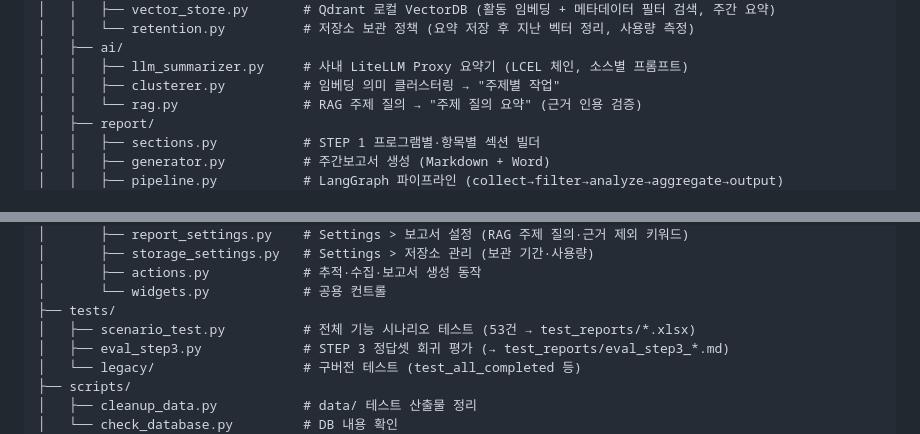
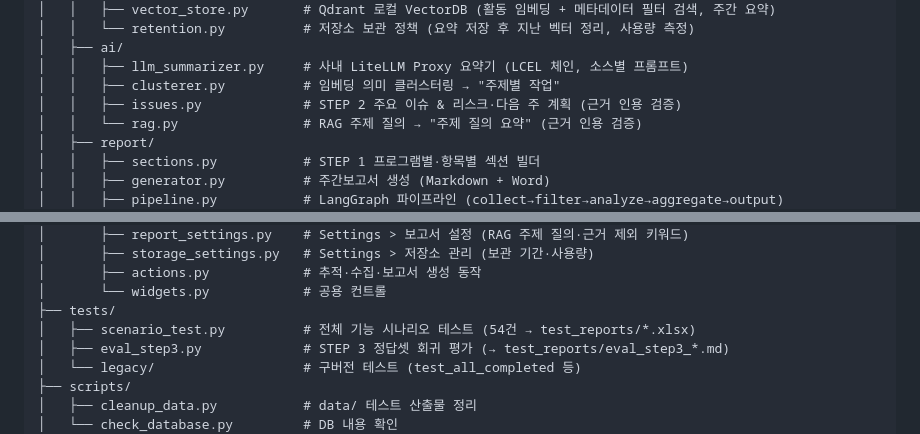
Before and after one commit to hyuntaeson/weekly_report_automation, a Markdown page: README.md, 2 parts joined by grey strips. GitHub-like rendering.

Commit message:
Doc: 이슈·계획 모듈 구조·테스트 건수 반영 (README·STATUS·AGENTS)
Co-Authored-By: Claude Opus 5.5 <noreply@anthropic.com>

```diff
--- a/README.md
+++ b/README.md
@@ -126,6 +126,7 @@ weekly_report_automation/
 │   ├── ai/
 │   │   ├── llm_summarizer.py     # 사내 LiteLLM Proxy 요약기 (LCEL 체인, 소스별 프롬프트)
 │   │   ├── clusterer.py          # 임베딩 의미 클러스터링 → "주제별 작업"
+│   │   ├── issues.py             # STEP 2 주요 이슈 & 리스크·다음 주 계획 (근거 인용 검증)
 │   │   └── rag.py                # RAG 주제 질의 → "주제 질의 요약" (근거 인용 검증)
 │   ├── report/
 │   │   ├── sections.py           # STEP 1 프로그램별·항목별 섹션 빌더
@@ -145,7 +146,7 @@ weekly_report_automation/
 │       ├── actions.py            # 추적·수집·보고서 생성 동작
 │       └── widgets.py            # 공용 컨트롤
 ├── tests/
-│   ├── scenario_test.py          # 전체 기능 시나리오 테스트 (53건 → test_reports/*.xlsx)
+│   ├── scenario_test.py          # 전체 기능 시나리오 테스트 (54건 → test_reports/*.xlsx)
 │   ├── eval_step3.py             # STEP 3 정답셋 회귀 평가 (→ test_reports/eval_step3_*.md)
 │   └── legacy/                   # 구버전 테스트 (test_all_completed 등)
 ├── scripts/
```
Also changed, not shown: AGENTS.md (+1 -1 lines), PROJECT_STATUS.md (+1 -1 lines).
